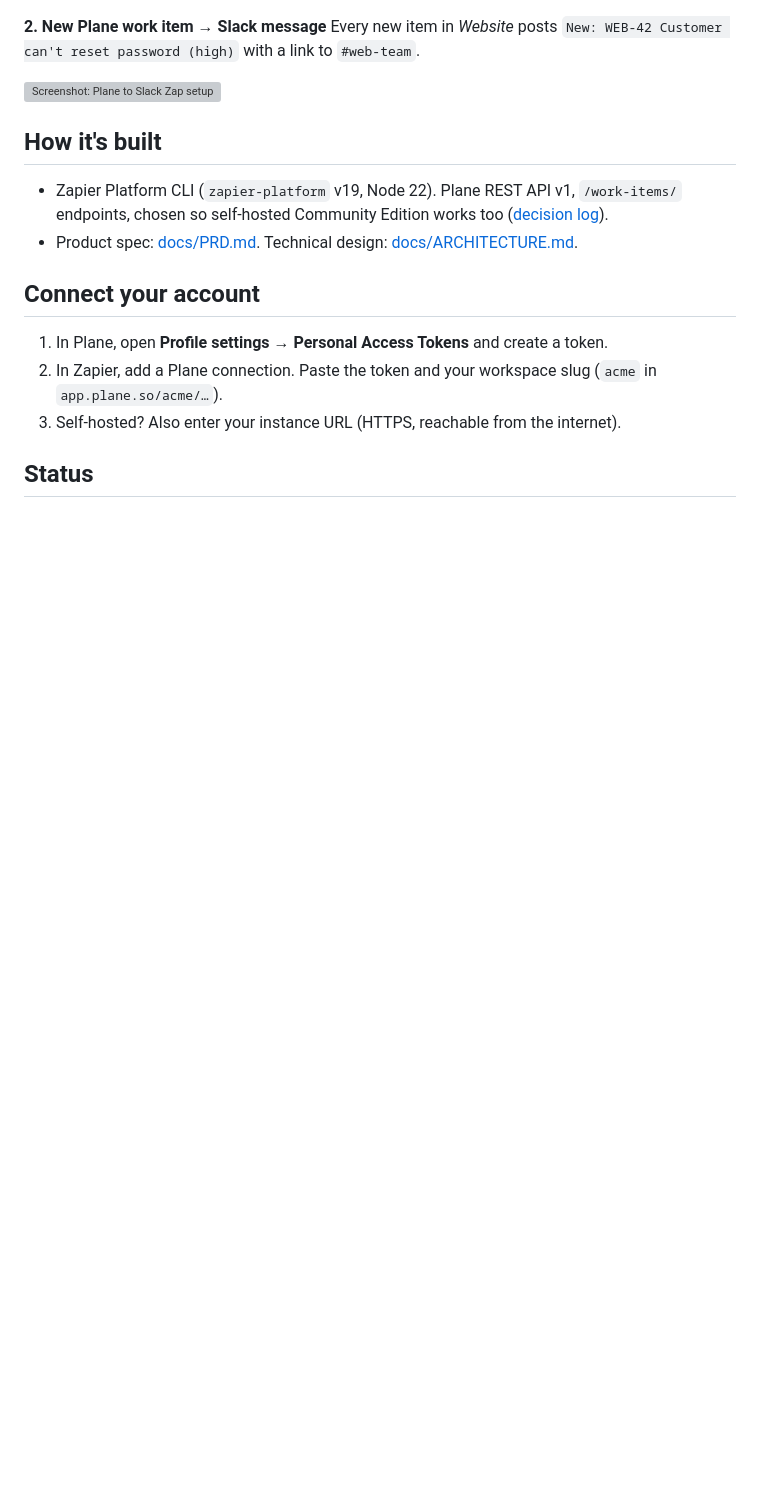
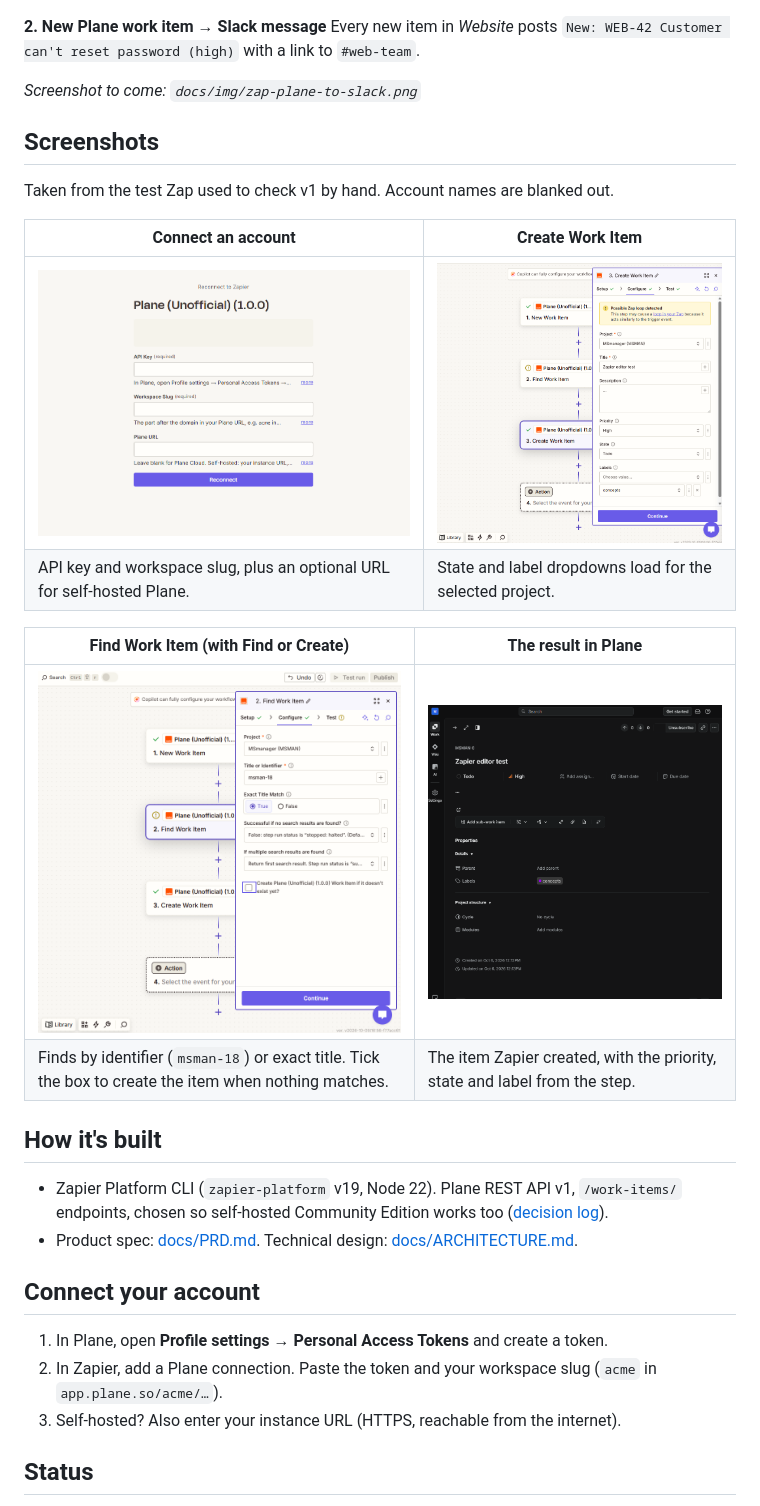
Before and after one commit to notm33na/zapier-plane, a Markdown page: README.md, the part around one of its changes. Rendered like a GitHub page; pictures changed too: docs/img/connect-account.png (added), docs/img/create-work-item.png (added), docs/img/find-work-item.png (added); blank space fills up the shorter version; grey boxes are pictures that could not be loaded.

Commit message:
docs: add redacted Zapier editor and Plane screenshots to README
Account name, workspace slug/name and avatars are blanked out. The two
example-Zap images stay as text placeholders until those Zaps exist.

```diff
--- a/README.md
+++ b/README.md
@@ -27,7 +27,20 @@ A customer submits a bug report form, and a work item appears in the *Support* p
 **2. New Plane work item → Slack message**
 Every new item in *Website* posts `New: WEB-42 Customer can't reset password (high)` with a link to `#web-team`.
 
-![Screenshot: Plane to Slack Zap setup](docs/img/zap-plane-to-slack.png)
+*Screenshot to come: `docs/img/zap-plane-to-slack.png`*
+
+## Screenshots
+Taken from the test Zap used to check v1 by hand. Account names are blanked out.
+
+| Connect an account | Create Work Item |
+|---|---|
+| ![Connection form with API Key, Workspace Slug and optional Plane URL](docs/img/connect-account.png) | ![Create Work Item step with project, title, priority, state and label dropdowns](docs/img/create-work-item.png) |
+| API key and workspace slug, plus an optional URL for self-hosted Plane. | State and label dropdowns load for the selected project. |
+
+| Find Work Item (with Find or Create) | The result in Plane |
+|---|---|
+| ![Find Work Item step searching by identifier, with the create-if-not-found option](docs/img/find-work-item.png) | ![The work item created by Zapier, open in Plane](docs/img/result-plane.png) |
+| Finds by identifier (`msman-18`) or exact title. Tick the box to create the item when nothing matches. | The item Zapier created, with the priority, state and label from the step. |
 
 ## How it's built
 - Zapier Platform CLI (`zapier-platform` v19, Node 22). Plane REST API v1, `/work-items/` endpoints, chosen so self-hosted Community Edition works too ([decision log](docs/ARCHITECTURE.md#10-decisions)).
```
Also changed, not shown: other parts of README.md (+1 -1 lines).
